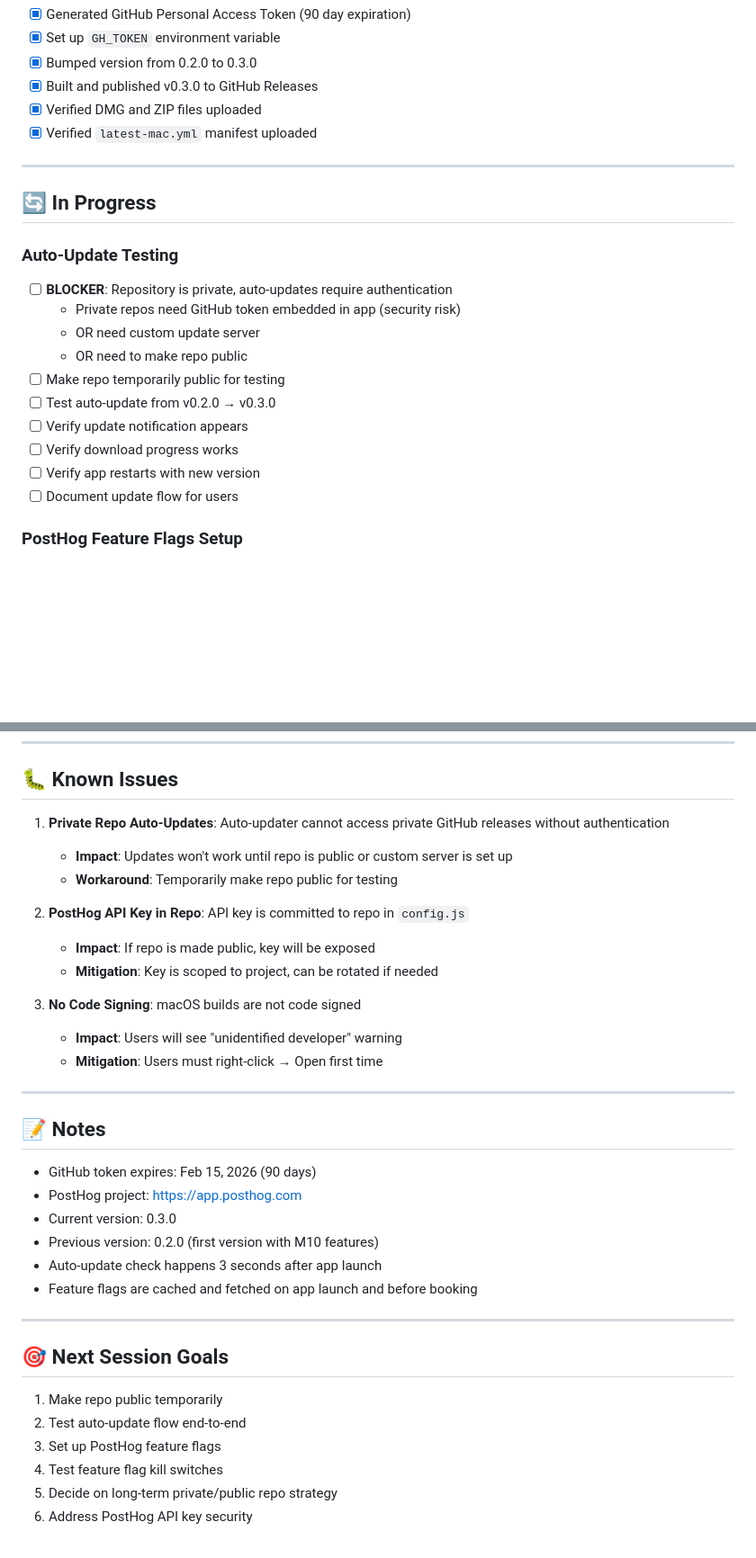
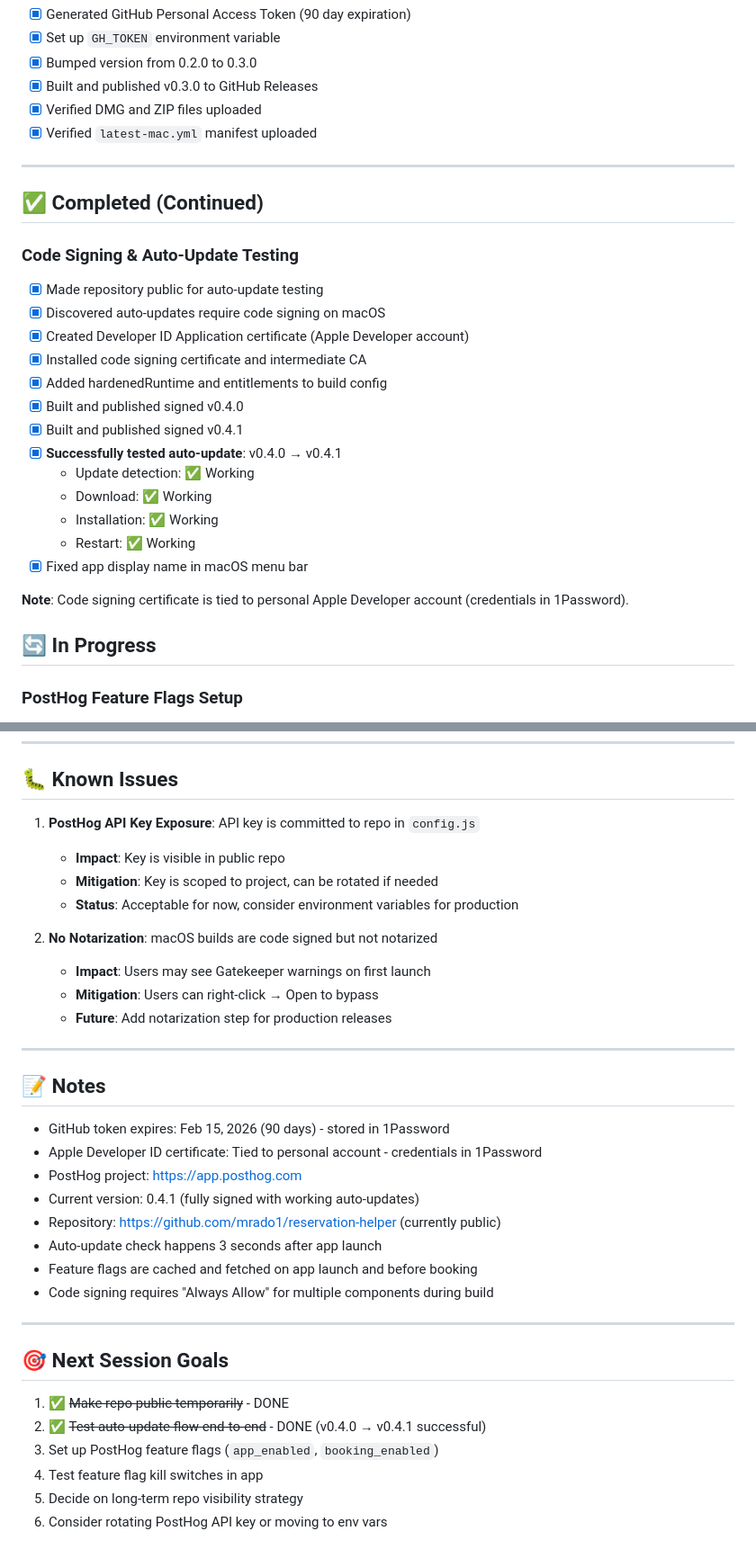
Before and after one commit to mrado1/reservation-helper, a Markdown page: docs/progress/m10-progress.md, 2 parts joined by grey strips. Shown at 90% size. Rendered like a GitHub page; blank space fills up the shorter version.

Commit message:
docs: Update M10 progress - auto-updates working!

```diff
--- a/docs/progress/m10-progress.md
+++ b/docs/progress/m10-progress.md
@@ -60,19 +60,26 @@
 
 ---
 
+## ✅ Completed (Continued)
+
+### Code Signing & Auto-Update Testing
+- [x] Made repository public for auto-update testing
+- [x] Discovered auto-updates require code signing on macOS
+- [x] Created Developer ID Application certificate (Apple Developer account)
+- [x] Installed code signing certificate and intermediate CA
+- [x] Added hardenedRuntime and entitlements to build config
+- [x] Built and published signed v0.4.0
+- [x] Built and published signed v0.4.1
+- [x] **Successfully tested auto-update**: v0.4.0 → v0.4.1
+  - Update detection: ✅ Working
+  - Download: ✅ Working
+  - Installation: ✅ Working
+  - Restart: ✅ Working
+- [x] Fixed app display name in macOS menu bar
+
+**Note**: Code signing certificate is tied to personal Apple Developer account (credentials in 1Password).
+
 ## 🔄 In Progress
-
-### Auto-Update Testing
-- [ ] **BLOCKER**: Repository is private, auto-updates require authentication
-  - Private repos need GitHub token embedded in app (security risk)
-  - OR need custom update server
-  - OR need to make repo public
-- [ ] Make repo temporarily public for testing
-- [ ] Test auto-update from v0.2.0 → v0.3.0
-- [ ] Verify update notification appears
-- [ ] Verify download progress works
-- [ ] Verify app restarts with new version
-- [ ] Document update flow for users
 
 ### PostHog Feature Flags Setup
 - [ ] Log into PostHog dashboard
@@ -123,36 +126,36 @@
 
 ## 🐛 Known Issues
 
-1. **Private Repo Auto-Updates**: Auto-updater cannot access private GitHub releases without authentication
-   - **Impact**: Updates won't work until repo is public or custom server is set up
-   - **Workaround**: Temporarily make repo public for testing
+1. **PostHog API Key Exposure**: API key is committed to repo in `config.js`
+   - **Impact**: Key is visible in public repo
+   - **Mitigation**: Key is scoped to project, can be rotated if needed
+   - **Status**: Acceptable for now, consider environment variables for production
 
-2. **PostHog API Key in Repo**: API key is committed to repo in `config.js`
-   - **Impact**: If repo is made public, key will be exposed
-   - **Mitigation**: Key is scoped to project, can be rotated if needed
-
-3. **No Code Signing**: macOS builds are not code signed
-   - **Impact**: Users will see "unidentified developer" warning
-   - **Mitigation**: Users must right-click → Open first time
+2. **No Notarization**: macOS builds are code signed but not notarized
+   - **Impact**: Users may see Gatekeeper warnings on first launch
+   - **Mitigation**: Users can right-click → Open to bypass
+   - **Future**: Add notarization step for production releases
 
 ---
 
 ## 📝 Notes
 
-- GitHub token expires: Feb 15, 2026 (90 days)
+- GitHub token expires: Feb 15, 2026 (90 days) - stored in 1Password
+- Apple Developer ID certificate: Tied to personal account - credentials in 1Password
 - PostHog project: https://app.posthog.com
-- Current version: 0.3.0
-- Previous version: 0.2.0 (first version with M10 features)
+- Current version: 0.4.1 (fully signed with working auto-updates)
+- Repository: https://github.com/mrado1/reservation-helper (currently public)
 - Auto-update check happens 3 seconds after app launch
 - Feature flags are cached and fetched on app launch and before booking
+- Code signing requires "Always Allow" for multiple components during build
 
 ---
 
 ## 🎯 Next Session Goals
 
-1. Make repo public temporarily
-2. Test auto-update flow end-to-end
-3. Set up PostHog feature flags
-4. Test feature flag kill switches
-5. Decide on long-term private/public repo strategy
-6. Address PostHog API key security
+1. ✅ ~~Make repo public temporarily~~ - DONE
+2. ✅ ~~Test auto-update flow end-to-end~~ - DONE (v0.4.0 → v0.4.1 successful)
+3. Set up PostHog feature flags (`app_enabled`, `booking_enabled`)
+4. Test feature flag kill switches in app
+5. Decide on long-term repo visibility strategy
+6. Consider rotating PostHog API key or moving to env vars
```
Also changed, not shown: other parts of docs/progress/m10-progress.md (+6 -10 lines).
